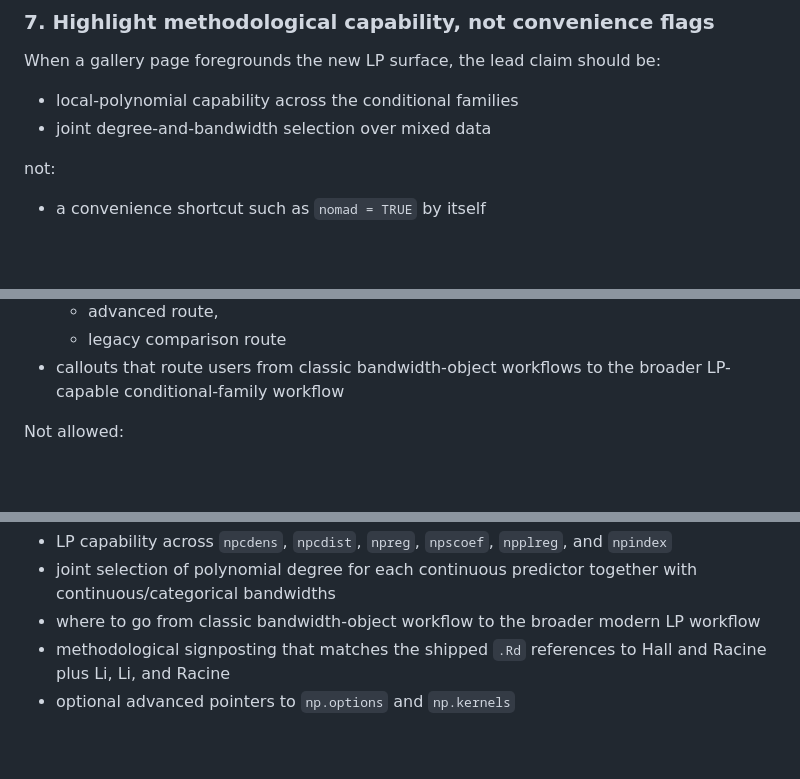
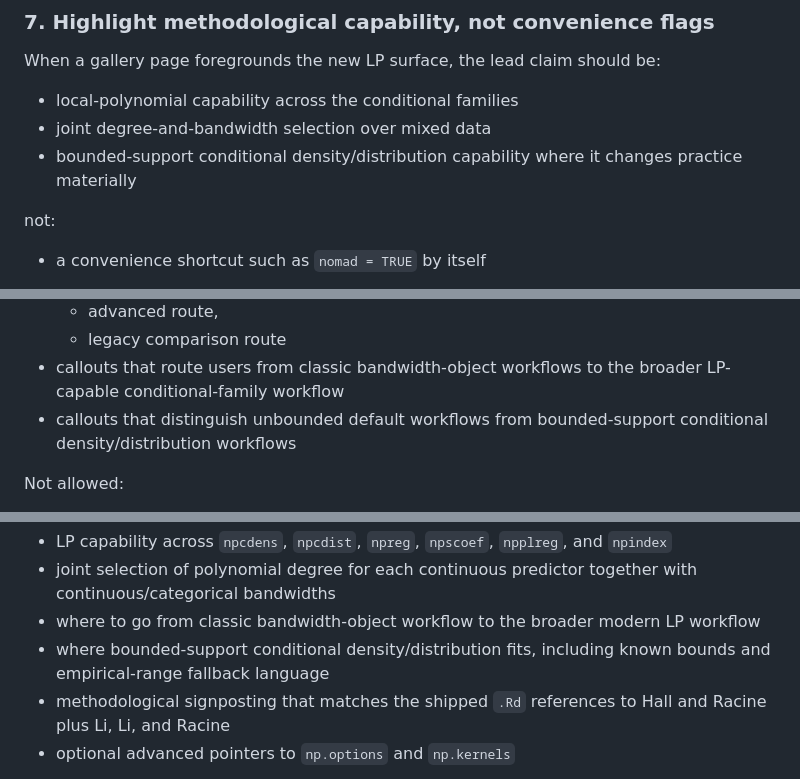
Before and after one commit to JeffreyRacine/gallery, a Markdown page: GALLERY_UPDATE_ROADMAP_2026-03-24.md, 3 parts joined by grey strips. Rendered like a GitHub page; blank space fills up the shorter version.

```diff
--- a/GALLERY_UPDATE_ROADMAP_2026-03-24.md
+++ b/GALLERY_UPDATE_ROADMAP_2026-03-24.md
@@ -181,6 +184,8 @@ When a gallery page foregrounds the new LP surface, the lead claim should be:
 
 - local-polynomial capability across the conditional families
 - joint degree-and-bandwidth selection over mixed data
+- bounded-support conditional density/distribution capability where it changes
+  practice materially
 
 not:
 
@@ -379,6 +387,8 @@ Allowed changes:
   - legacy comparison route
 - callouts that route users from classic bandwidth-object workflows to the
   broader LP-capable conditional-family workflow
+- callouts that distinguish unbounded default workflows from bounded-support
+  conditional density/distribution workflows
 
 Not allowed:
 
@@ -445,6 +455,8 @@ Allowed emphasis:
   with continuous/categorical bandwidths
 - where to go from classic bandwidth-object workflow to the broader modern LP
   workflow
+- where bounded-support conditional density/distribution fits, including known
+  bounds and empirical-range fallback language
 - methodological signposting that matches the shipped `.Rd` references to Hall
   and Racine plus Li, Li, and Racine
 - optional advanced pointers to `np.options` and `np.kernels`
```
Also changed, not shown: other parts of GALLERY_UPDATE_ROADMAP_2026-03-24.md (+13 -4 lines).
